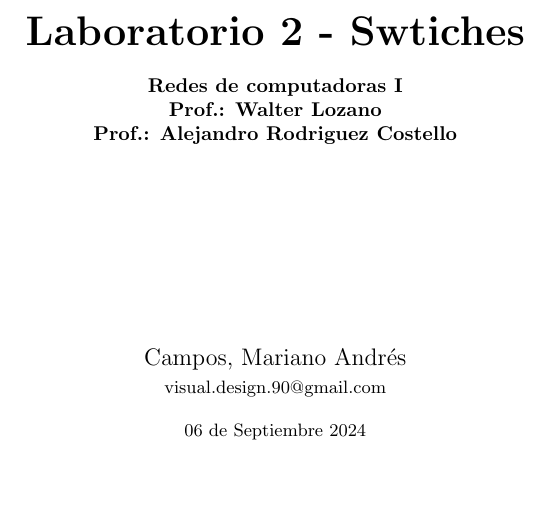
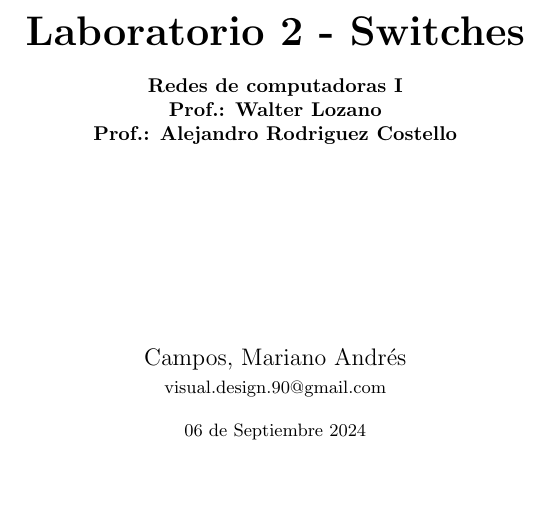
Before and after one commit to MarianC312/Laboratorio_2_Switches, a LaTeX document (LaTeX/Campos.tex): part of page 1 of 5, cut so that both start at the same text. Compiled offline with pdfLaTeX.

Commit message:
corrección título PDF

```diff
--- a/LaTeX/Campos.tex
+++ b/LaTeX/Campos.tex
@@ -16,7 +16,7 @@
     pdfpagemode=FullScreen,
     }
 
-\title{\bfseries \huge Laboratorio 2 - Swtiches \normalsize{\linebreak\\Redes de computadoras I \\Prof.: Walter Lozano\\Prof.: Alejandro Rodriguez Costello}}
+\title{\bfseries \huge Laboratorio 2 - Switches \normalsize{\linebreak\\Redes de computadoras I \\Prof.: Walter Lozano\\Prof.: Alejandro Rodriguez Costello}}
 \author{\\\\\\\\\\\\Campos, Mariano Andrés \\ {\small visual.design.90@gmail.com}}
 \date{\small 06 de Septiembre 2024}
 
```
Also changed, not shown: LaTeX/Campos.pdf, 4 other files.
